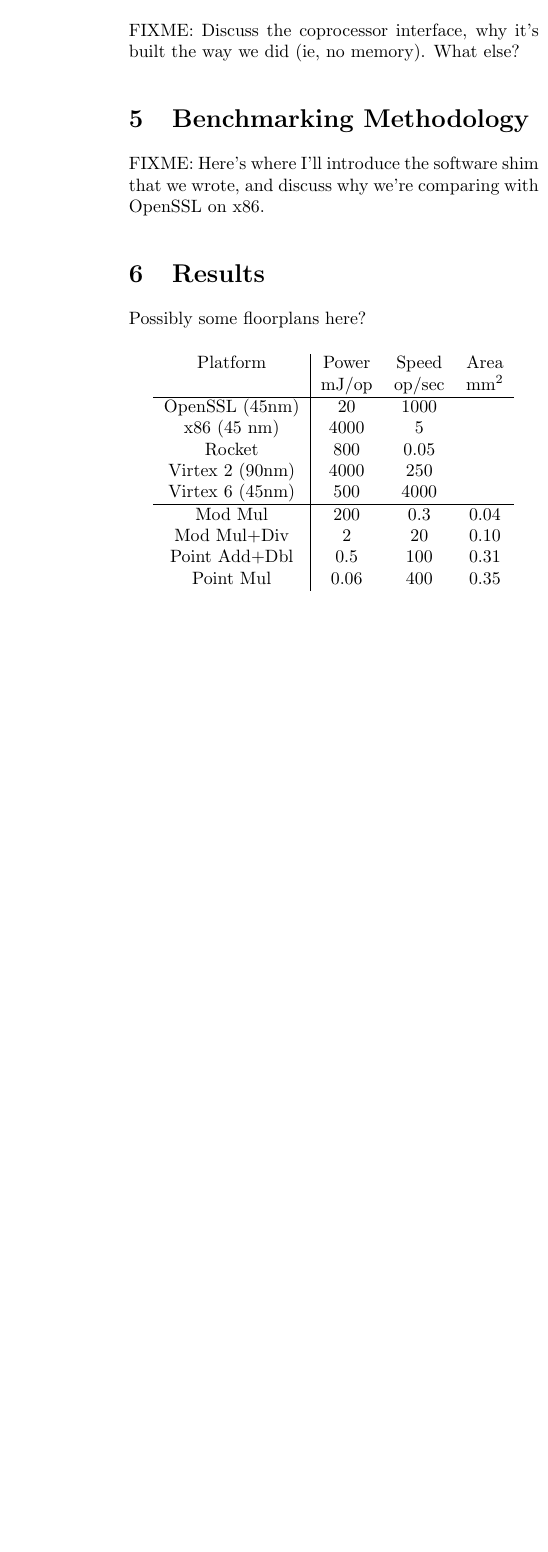
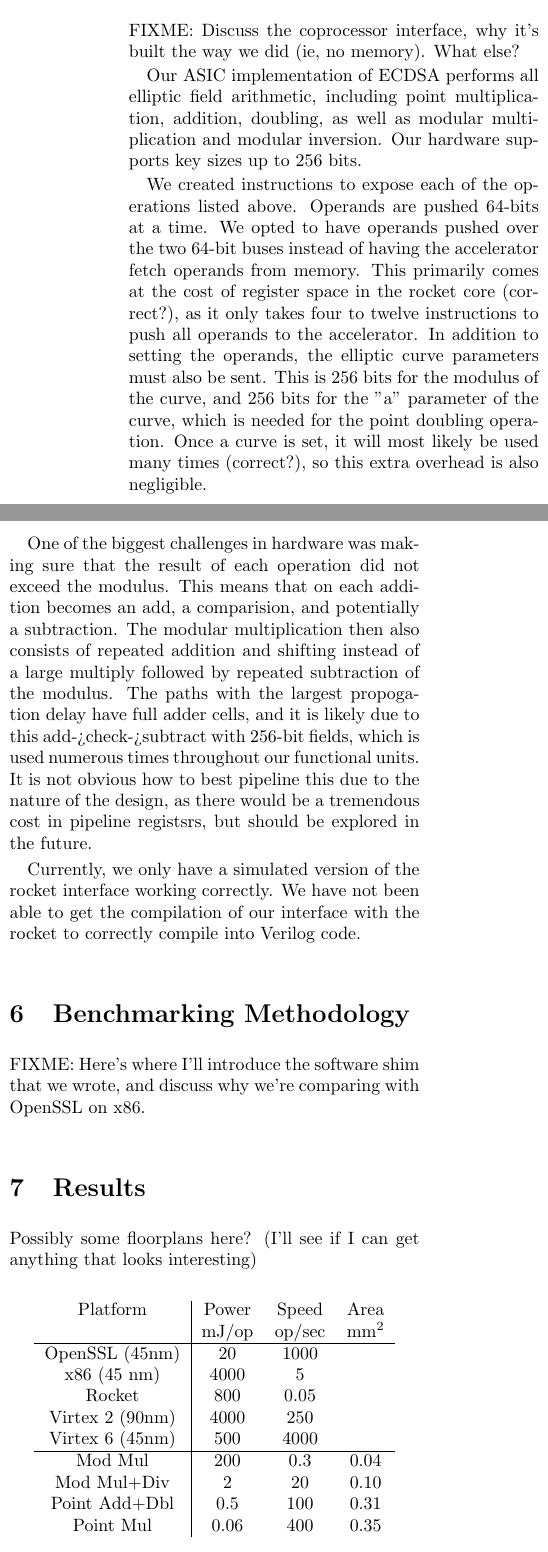
Before and after one commit to palmer-dabbelt/cs250-papers, a LaTeX document (final_report.tex): part of one column of page 2 of 2 before the commit and two parts of the columns of page 2 of 3 after it, the two joined at a grey line, cut so that both start at the same text, the shorter picture padded with empty space. Compiled offline with pdfLaTeX.

Commit message:
hardware section

```diff
--- a/final_report.tex
+++ b/final_report.tex
@@ -111,6 +114,35 @@ ECDSA, use those flow charts.
 FIXME: Discuss the coprocessor interface, why it's built the way we
 did (ie, no memory).  What else?
 
+Our ASIC implementation of ECDSA performs all elliptic field arithmetic,
+including point multiplication, addition, doubling, as well as modular
+multiplication and modular inversion. Our hardware supports key sizes
+up to 256 bits.
+
+We created instructions to expose each of the operations listed above. Operands
+are pushed 64-bits at a time. We opted to have operands pushed over the two 64-bit
+buses instead of having the accelerator fetch operands from memory. This primarily
+comes at the cost of register space in the rocket core (correct?), as it only takes
+four to twelve instructions to push all operands to the accelerator. In addition to
+setting the operands, the elliptic curve parameters must also be sent. This is 256 bits
+for the modulus of the curve, and 256 bits for the "a" parameter of the curve, which
+is needed for the point doubling operation. Once a curve is set, it will most likely
+be used many times (correct?), so this extra overhead is also negligible.
+
+One of the biggest challenges in hardware was making sure that the result of each
+operation did not exceed the modulus. This means that on each addition becomes an
+add, a comparision, and potentially a subtraction. The modular multiplication then
+also consists of repeated addition and shifting instead of a large multiply followed
+by repeated subtraction of the modulus. The paths with the largest propogation delay
+have full adder cells, and it is likely due to this add->check->subtract with
+256-bit fields, which is used numerous times throughout our functional units. It
+is not obvious how to best pipeline this due to the nature of the design, as there would
+be a tremendous cost in pipeline registsrs, but should be explored in the future.
+
+Currently, we only have a simulated version of the rocket interface working correctly.
+We have not been able to get the compilation of our interface with the rocket to correctly
+compile into Verilog code.
+
 \section{Benchmarking Methodology}
 
 FIXME: Here's where I'll introduce the software shim that we wrote,
@@ -119,6 +151,7 @@ and discuss why we're comparing with OpenSSL on x86.
 \section{Results}
 
 Possibly some floorplans here?
+(I'll see if I can get anything that looks interesting)
 
 \begin{table}[ht]
   \begin{center}
```
Also changed, not shown: final_report.tex (10 more changed lines).
